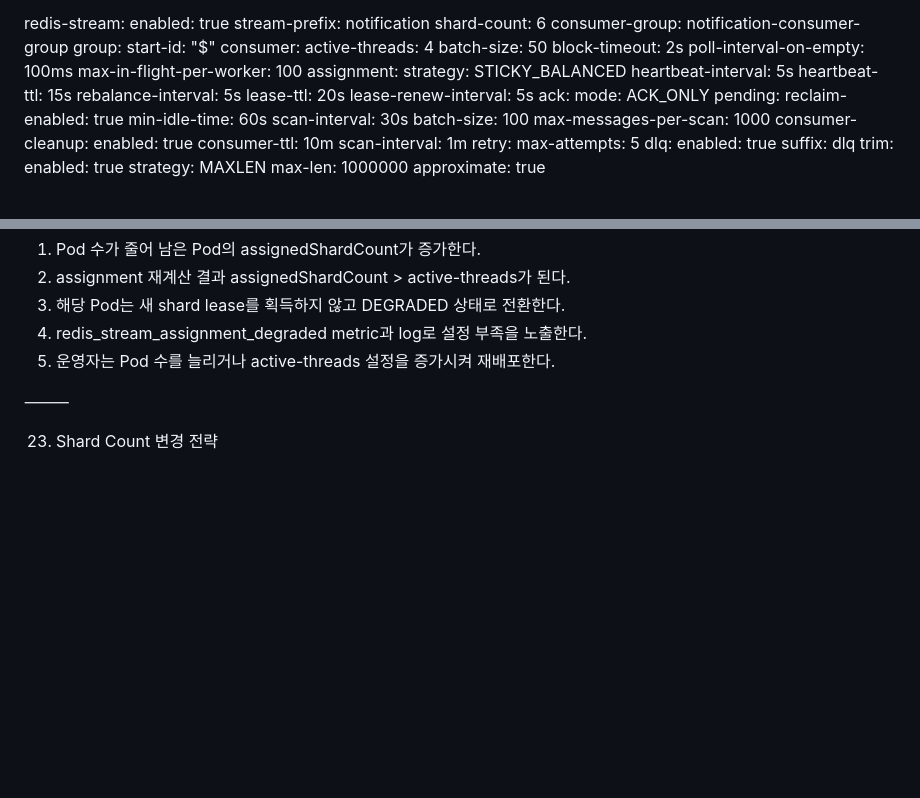
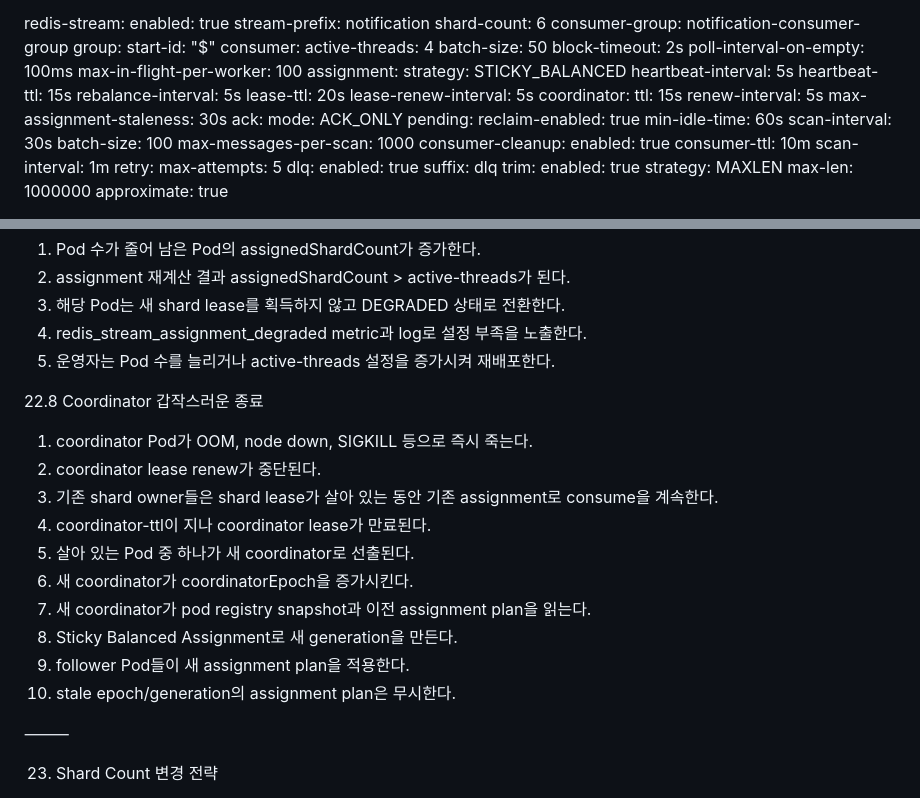
Before and after one commit to ghkdqhrbals/personal-module, a Markdown page: REDIS_STREAM_SHAR_PLANNING.md, 2 parts joined by grey strips. Drawn GitHub-style; blank space fills up the shorter version.

```diff
--- a/REDIS_STREAM_SHAR_PLANNING.md
+++ b/REDIS_STREAM_SHAR_PLANNING.md
@@ -1473,6 +1546,10 @@ heartbeat-ttl: 15s
 rebalance-interval: 5s
 lease-ttl: 20s
 lease-renew-interval: 5s
+coordinator:
+ttl: 15s
+renew-interval: 5s
+max-assignment-staleness: 30s
 ack:
 mode: ACK_ONLY
 pending:
@@ -1776,6 +1853,19 @@ pod_state
 3. 해당 Pod는 새 shard lease를 획득하지 않고 DEGRADED 상태로 전환한다.
 4. redis_stream_assignment_degraded metric과 log로 설정 부족을 노출한다.
 5. 운영자는 Pod 수를 늘리거나 active-threads 설정을 증가시켜 재배포한다.
+
+22.8 Coordinator 갑작스러운 종료
+
+1. coordinator Pod가 OOM, node down, SIGKILL 등으로 즉시 죽는다.
+2. coordinator lease renew가 중단된다.
+3. 기존 shard owner들은 shard lease가 살아 있는 동안 기존 assignment로 consume을 계속한다.
+4. coordinator-ttl이 지나 coordinator lease가 만료된다.
+5. 살아 있는 Pod 중 하나가 새 coordinator로 선출된다.
+6. 새 coordinator가 coordinatorEpoch을 증가시킨다.
+7. 새 coordinator가 pod registry snapshot과 이전 assignment plan을 읽는다.
+8. Sticky Balanced Assignment로 새 generation을 만든다.
+9. follower Pod들이 새 assignment plan을 적용한다.
+10. stale epoch/generation의 assignment plan은 무시한다.
 
 ⸻
 
```
Also changed, not shown: other parts of REDIS_STREAM_SHAR_PLANNING.md (+73 -0 lines).
